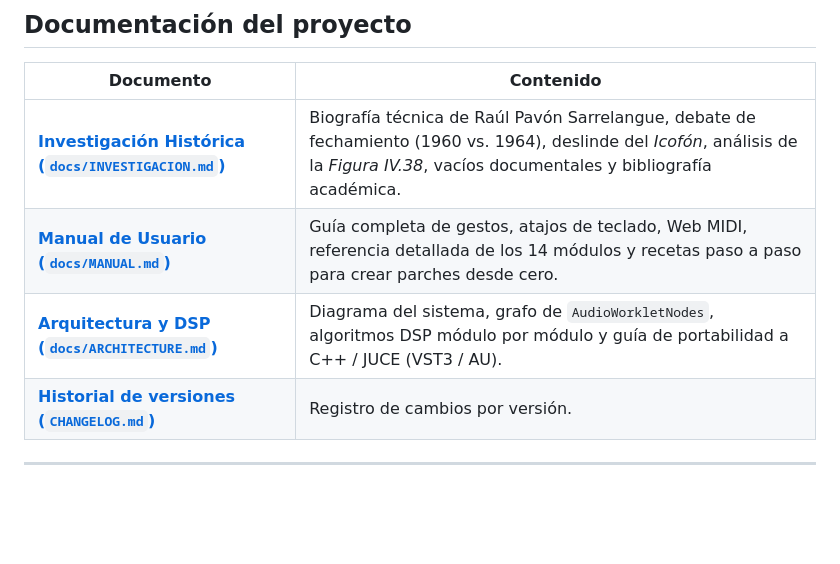
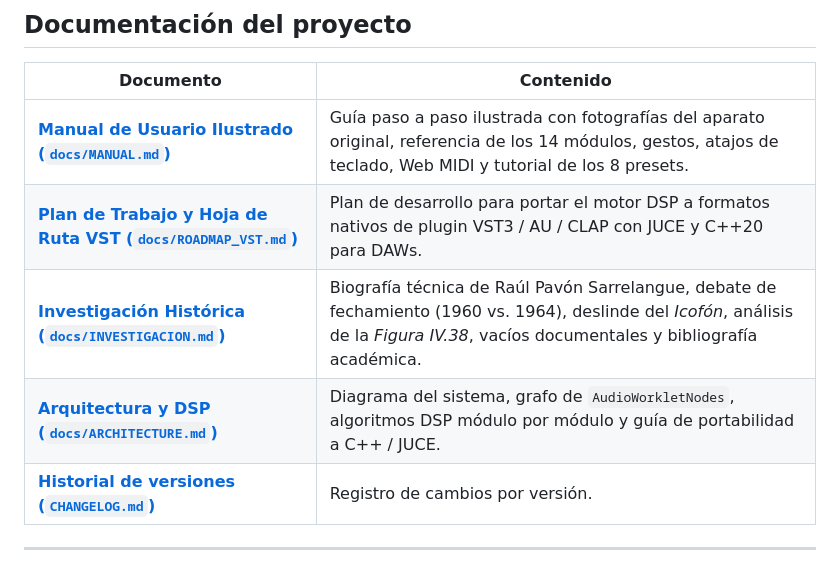
Before and after one commit to laurorobles/Omnifon, a Markdown page: README.md, the part around the change. GitHub-like rendering; blank space fills up the shorter version.

Commit message:
feat: add illustrated manual modal, discreet GitHub link, and VST roadmap (v1.3.0)

```diff
--- a/README.md
+++ b/README.md
@@ -65,9 +65,10 @@ Creado por **[@laurorobles](https://www.instagram.com/laurorobles/)** · **[Abri
 
 | Documento | Contenido |
 |---|---|
+| **[Manual de Usuario Ilustrado (`docs/MANUAL.md`)](./docs/MANUAL.md)** | Guía paso a paso ilustrada con fotografías del aparato original, referencia de los 14 módulos, gestos, atajos de teclado, Web MIDI y tutorial de los 8 presets. |
+| **[Plan de Trabajo y Hoja de Ruta VST (`docs/ROADMAP_VST.md`)](./docs/ROADMAP_VST.md)** | Plan de desarrollo para portar el motor DSP a formatos nativos de plugin VST3 / AU / CLAP con JUCE y C++20 para DAWs. |
 | **[Investigación Histórica (`docs/INVESTIGACION.md`)](./docs/INVESTIGACION.md)** | Biografía técnica de Raúl Pavón Sarrelangue, debate de fechamiento (1960 vs. 1964), deslinde del *Icofón*, análisis de la *Figura IV.38*, vacíos documentales y bibliografía académica. |
-| **[Manual de Usuario (`docs/MANUAL.md`)](./docs/MANUAL.md)** | Guía completa de gestos, atajos de teclado, Web MIDI, referencia detallada de los 14 módulos y recetas paso a paso para crear parches desde cero. |
-| **[Arquitectura y DSP (`docs/ARCHITECTURE.md`)](./docs/ARCHITECTURE.md)** | Diagrama del sistema, grafo de `AudioWorkletNodes`, algoritmos DSP módulo por módulo y guía de portabilidad a C++ / JUCE (VST3 / AU). |
+| **[Arquitectura y DSP (`docs/ARCHITECTURE.md`)](./docs/ARCHITECTURE.md)** | Diagrama del sistema, grafo de `AudioWorkletNodes`, algoritmos DSP módulo por módulo y guía de portabilidad a C++ / JUCE. |
 | **[Historial de versiones (`CHANGELOG.md`)](./CHANGELOG.md)** | Registro de cambios por versión. |
 
 ---
```
Also changed, not shown: CHANGELOG.md (+16 -0 lines), docs/MANUAL.md (+146 -75 lines), docs/ROADMAP_VST.md (added, +158 -0 lines), docs/images/omnifon-hardware.jpg (added), public/omnifon-hardware.jpg (added), 5 other files.
